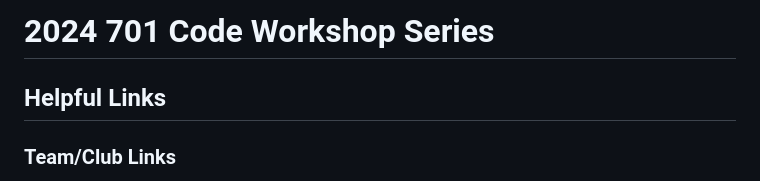
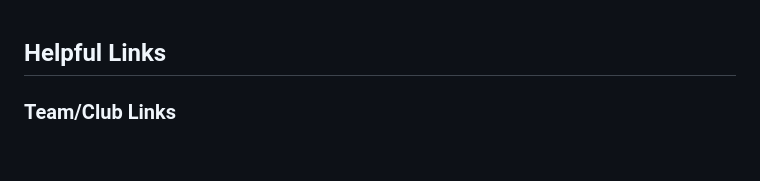
Before and after one commit to gonksquad/legacy, a Markdown page: index.md, the part around the change. Rendered like a GitHub page; blank space fills up the shorter version.

Commit message:
Update index.md remove redundant header

```diff
--- a/index.md
+++ b/index.md
@@ -1,4 +1,3 @@
-# 2024 701 Code Workshop Series
 ## Helpful Links
 ### Team/Club Links
 - [Gonk Squad Github](https://github.com/gonksquad)
```
